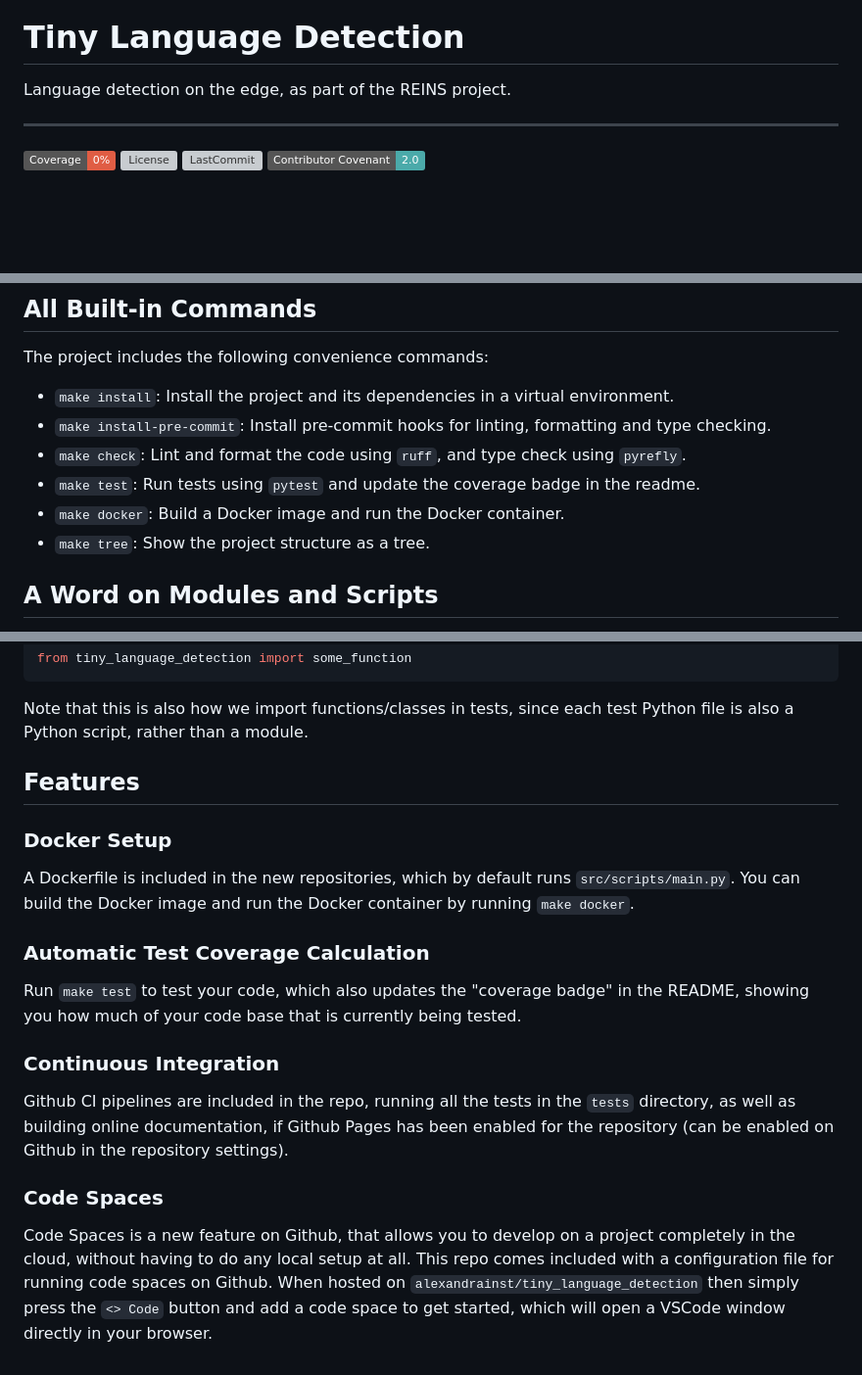
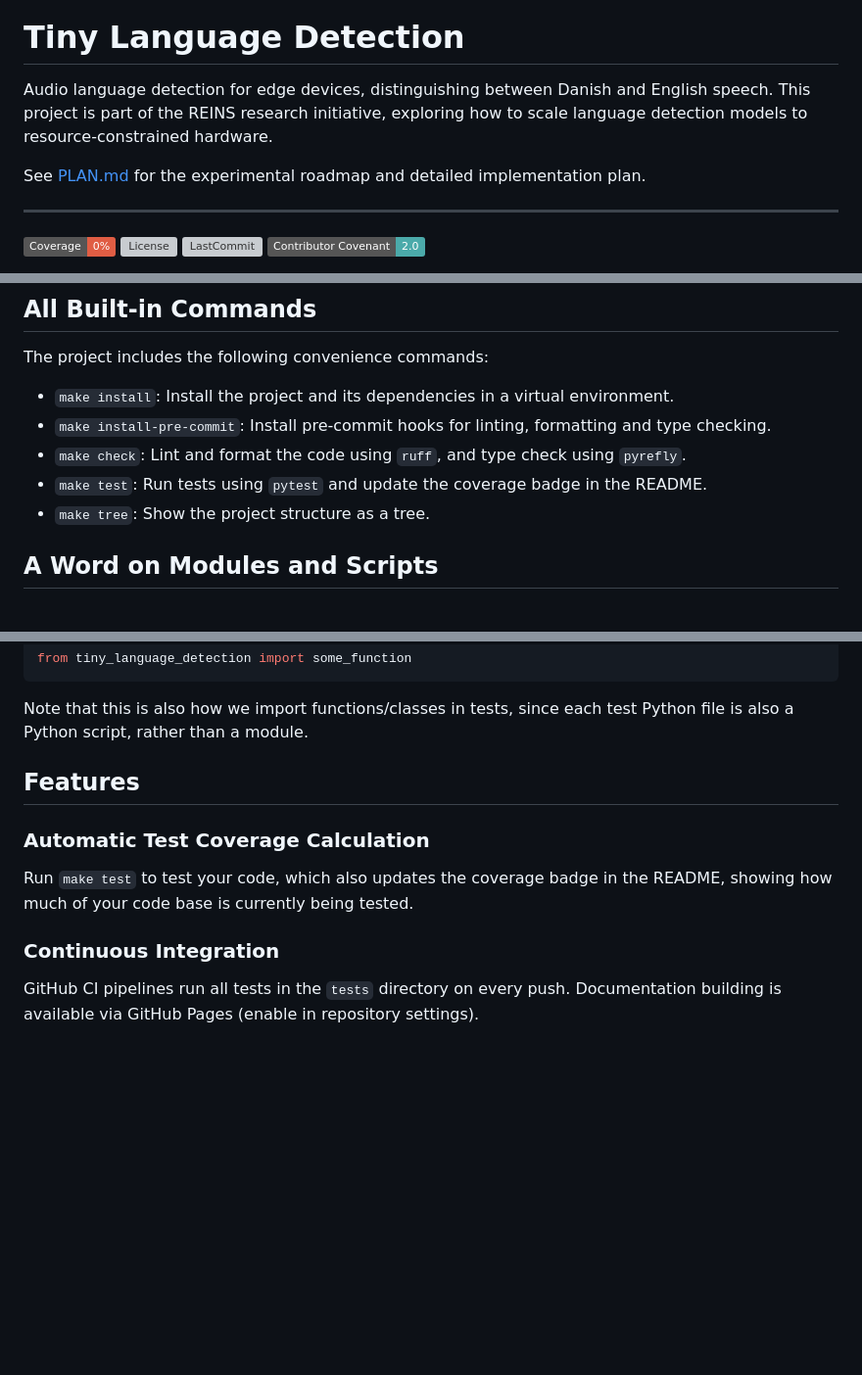
Before and after one commit to alexandrainst/tiny_language_detection, a Markdown page: README.md, 3 parts joined by grey strips. Shown at 98% size. GitHub-like rendering; badges without logos; blank space fills up the shorter version; grey boxes are pictures that could not be loaded.

Commit message:
docs: update README with project purpose and link to experimental plan

```diff
--- a/README.md
+++ b/README.md
@@ -12,7 +10,9 @@
 
 # Tiny Language Detection
 
-Language detection on the edge, as part of the REINS project.
+Audio language detection for edge devices, distinguishing between Danish and English speech. This project is part of the REINS research initiative, exploring how to scale language detection models to resource-constrained hardware.
+
+See [PLAN.md](PLAN.md) for the experimental roadmap and detailed implementation plan.
 
 ______________________________________________________________________
 [![Code Coverage](https://img.shields.io/badge/Coverage-0%25-red.svg)](https://github.com/alexandrainst/tiny_language_detection/tree/main/tests)
@@ -60,8 +60,7 @@ The project includes the following convenience commands:
 - `make install-pre-commit`: Install pre-commit hooks for linting, formatting and type
   checking.
 - `make check`: Lint and format the code using `ruff`, and type check using `pyrefly`.
-- `make test`: Run tests using `pytest` and update the coverage badge in the readme.
-- `make docker`: Build a Docker image and run the Docker container.
+- `make test`: Run tests using `pytest` and update the coverage badge in the README.
 - `make tree`: Show the project structure as a tree.
 
 ## A Word on Modules and Scripts
@@ -103,28 +102,12 @@ file is also a Python script, rather than a module.
 
 ## Features
 
-### Docker Setup
-
-A Dockerfile is included in the new repositories, which by default runs
-`src/scripts/main.py`. You can build the Docker image and run the Docker container by
-running `make docker`.
-
 ### Automatic Test Coverage Calculation
 
-Run `make test` to test your code, which also updates the "coverage badge" in the
-README, showing you how much of your code base that is currently being tested.
+Run `make test` to test your code, which also updates the coverage badge in the README,
+showing how much of your code base is currently being tested.
 
 ### Continuous Integration
 
-Github CI pipelines are included in the repo, running all the tests in the `tests`
-directory, as well as building online documentation, if Github Pages has been enabled
-for the repository (can be enabled on Github in the repository settings).
-
-### Code Spaces
-
-Code Spaces is a new feature on Github, that allows you to develop on a project
-completely in the cloud, without having to do any local setup at all. This repo comes
-included with a configuration file for running code spaces on Github. When hosted on
-`alexandrainst/tiny_language_detection` then simply press the `<> Code` button
-and add a code space to get started, which will open a VSCode window directly in your
-browser.
+GitHub CI pipelines run all tests in the `tests` directory on every push. Documentation
+building is available via GitHub Pages (enable in repository settings).
```
Also changed, not shown: other parts of README.md (+0 -2 lines).
